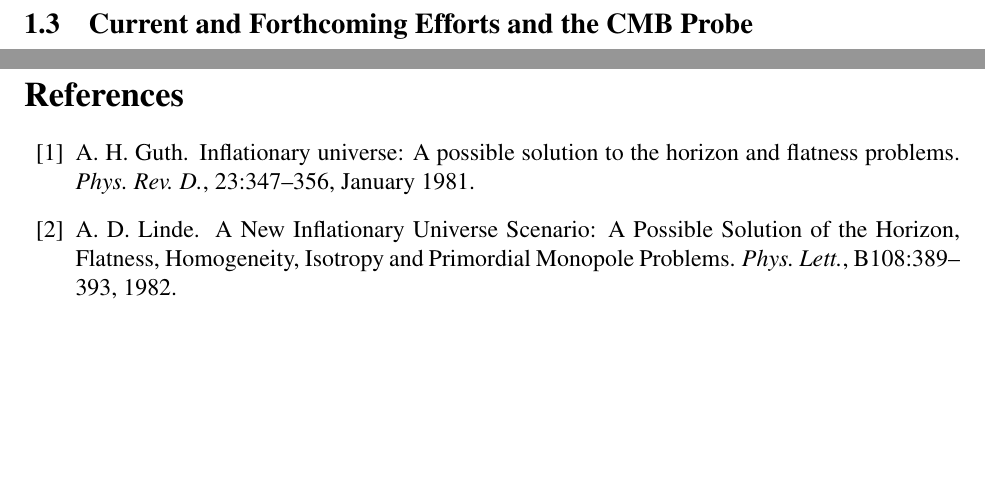
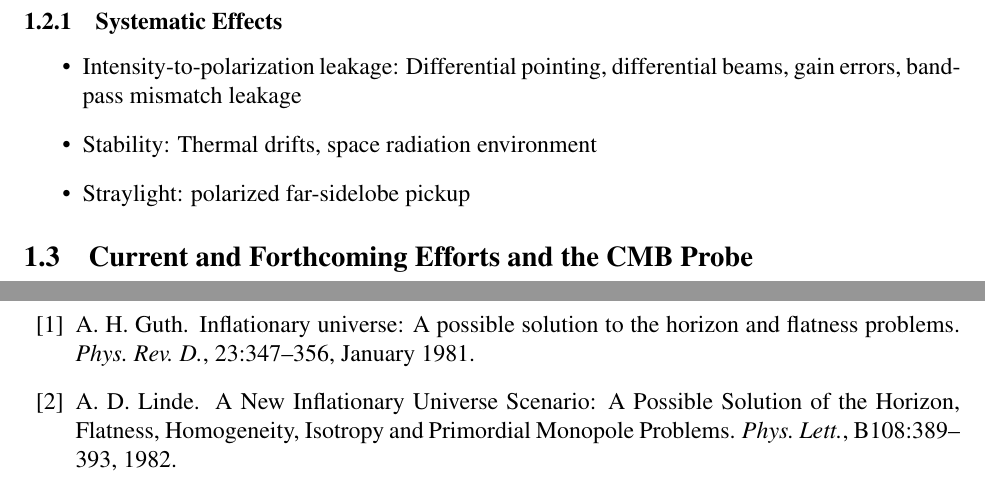
Before and after one commit to CMB-Probe/MissionStudyProposal, a LaTeX document (MissionStudyProposal.tex, which reads foregrounds_systematics.tex): two parts of pages 10 and 11 of 21, joined at a grey line, cut at the place of the change, the shorter picture padded with empty space. Compiled offline with pdfLaTeX.

Commit message:
list of systematics to be filled in

```diff
--- a/foregrounds_systematics.tex
+++ b/foregrounds_systematics.tex
@@ -21,4 +21,13 @@
 \label{fig:frequency}
 \end{figure}
 
+\subsubsection{Systematic Effects}
+\label{sec:systematics}
+\begin{itemize}
+\item Intensity-to-polarization leakage: Differential pointing,
+  differential beams, gain errors, bandpass mismatch leakage
+\item Stability: Thermal drifts, space radiation environment
+\item Straylight: polarized far-sidelobe pickup
+\end{itemize}
+
 % Raphael, Josquin, Aurelien, Charles
```
